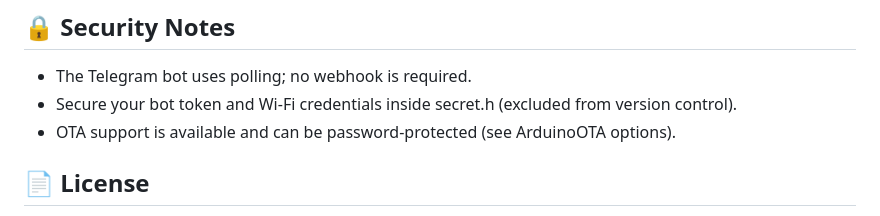
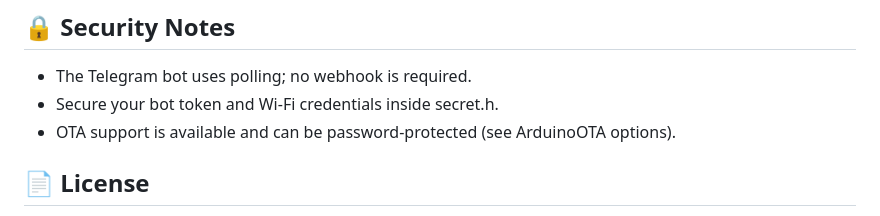
Before and after one commit to rsnakin/esp8266Meteo, a Markdown page: README.md, the part around the change. Drawn GitHub-style.

Commit message:
Add secret.h

```diff
--- a/README.md
+++ b/README.md
@@ -108,7 +108,7 @@ esp8266Meteo/
 ## 🔒 Security Notes
 
 - The Telegram bot uses polling; no webhook is required.
-- Secure your bot token and Wi-Fi credentials inside secret.h (excluded from version control).
+- Secure your bot token and Wi-Fi credentials inside secret.h.
 - OTA support is available and can be password-protected (see ArduinoOTA options).
 
 ## 📄 License
```
